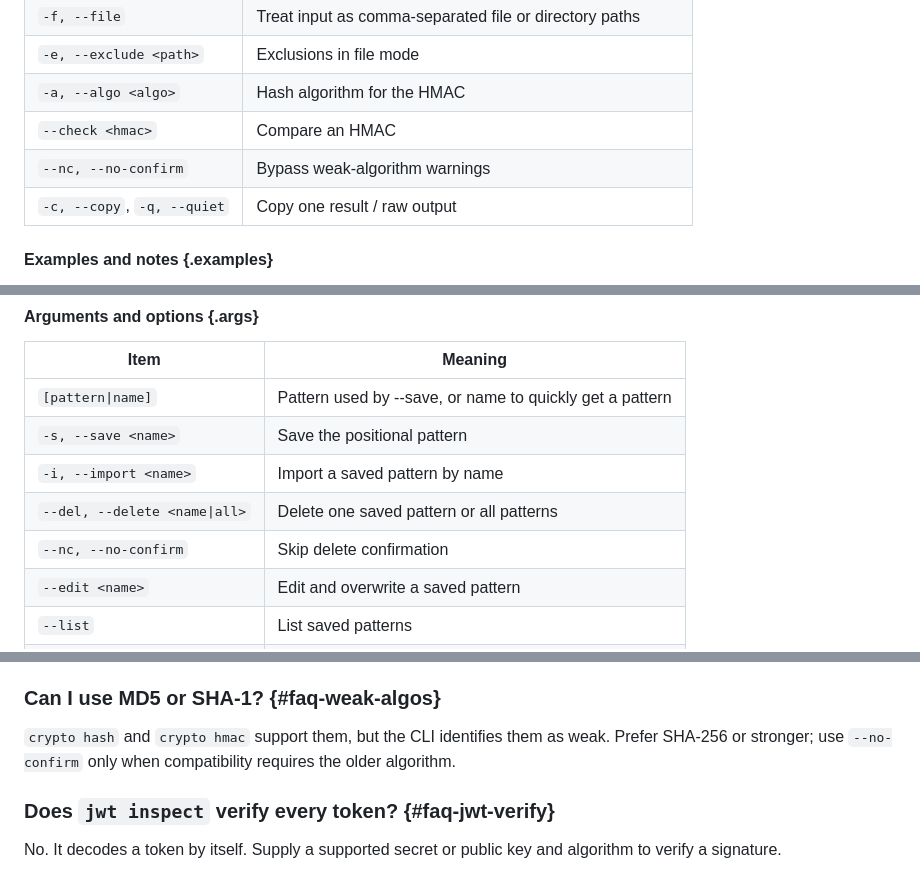
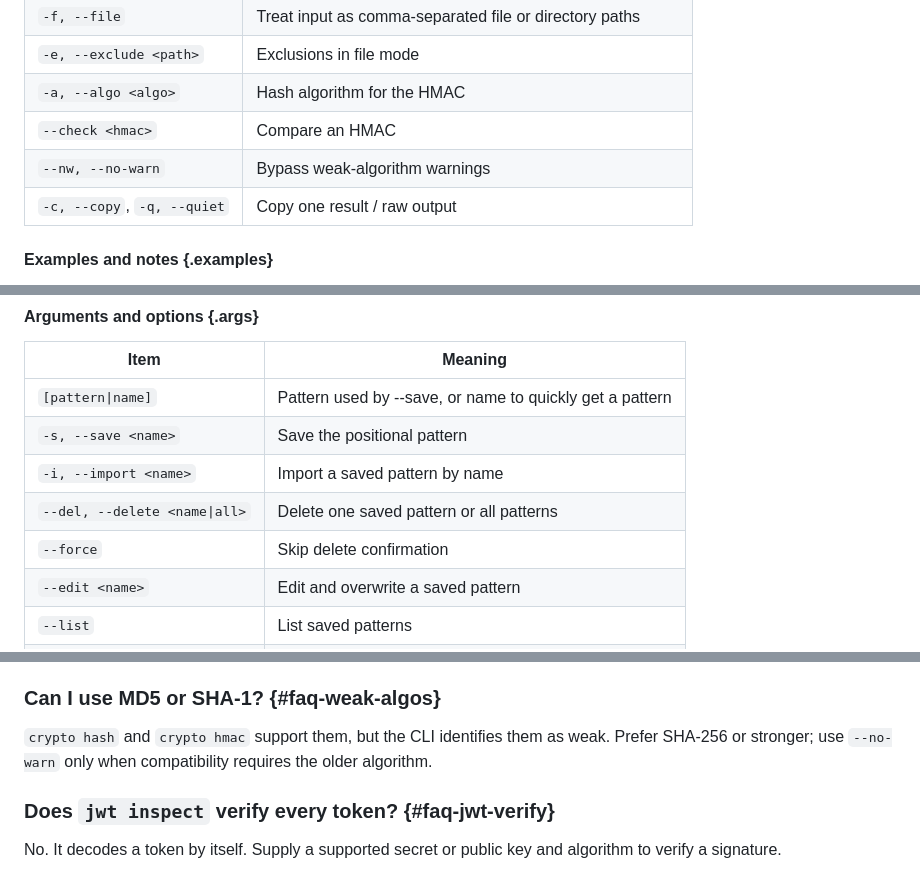
Before and after one commit to everwinner64/denev-cli, a Markdown page: docs/latest/documentation.md, 3 parts joined by grey strips. Rendered like a GitHub page.

```diff
--- a/docs/latest/documentation.md
+++ b/docs/latest/documentation.md
@@ -330,7 +331,7 @@ Computes an HMAC for your text or files using a key that you supply directly or
 `-e, --exclude <path>` | Exclusions in file mode |
 | `-a, --algo <algo>` | Hash algorithm for the HMAC |
 | `--check <hmac>` | Compare an HMAC |
-| `--nc, --no-confirm` | Bypass weak-algorithm warnings |
+| `--nw, --no-warn` | Bypass weak-algorithm warnings |
 | `-c, --copy`, `-q, --quiet` | Copy one result / raw output |
 
 #### Examples and notes {.examples}
@@ -581,7 +585,7 @@ Lets you save, list, retrieve, import, edit, and delete named regular expression
 | `-s, --save <name>` | Save the positional pattern |
 | `-i, --import <name>` | Import a saved pattern by name |
 | `--del, --delete <name\|all>` | Delete one saved pattern or all patterns |
-| `--nc, --no-confirm` | Skip delete confirmation |
+| `--force` | Skip delete confirmation |
 | `--edit <name>` | Edit and overwrite a saved pattern |
 | `--list` | List saved patterns |
 | `-c, --copy` | Copy a selected/imported pattern |
@@ -1365,7 +1382,7 @@ Several commands add their documented default extension when the supplied output
 
 ### Can I use MD5 or SHA-1? {#faq-weak-algos}
 
-`crypto hash` and `crypto hmac` support them, but the CLI identifies them as weak. Prefer SHA-256 or stronger; use `--no-confirm` only when compatibility requires the older algorithm.
+`crypto hash` and `crypto hmac` support them, but the CLI identifies them as weak. Prefer SHA-256 or stronger; use `--no-warn` only when compatibility requires the older algorithm.
 
 ### Does `jwt inspect` verify every token? {#faq-jwt-verify}
 
```
Also changed, not shown: other parts of docs/latest/documentation.md (+20 -3 lines), README.md (+1 -1 lines).
